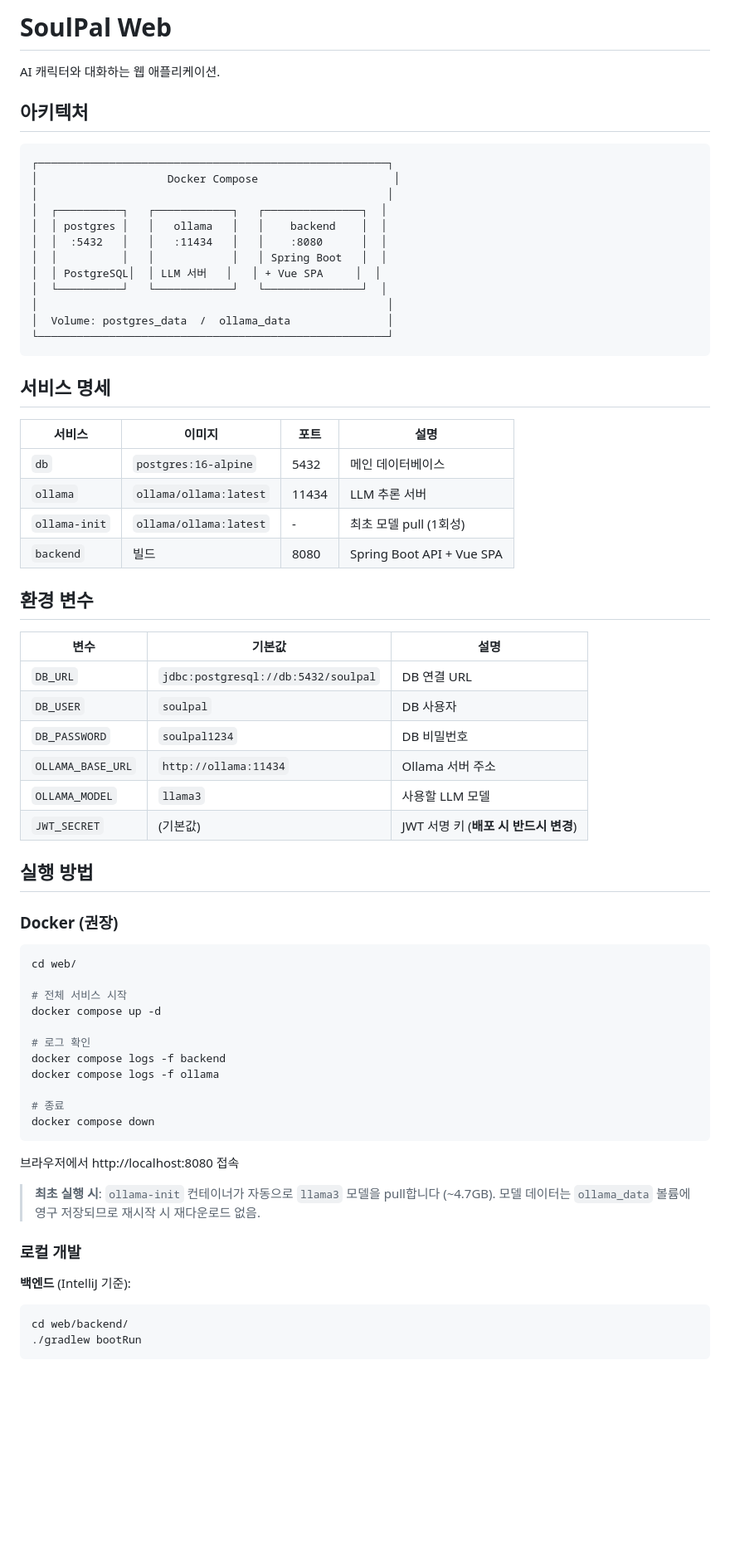
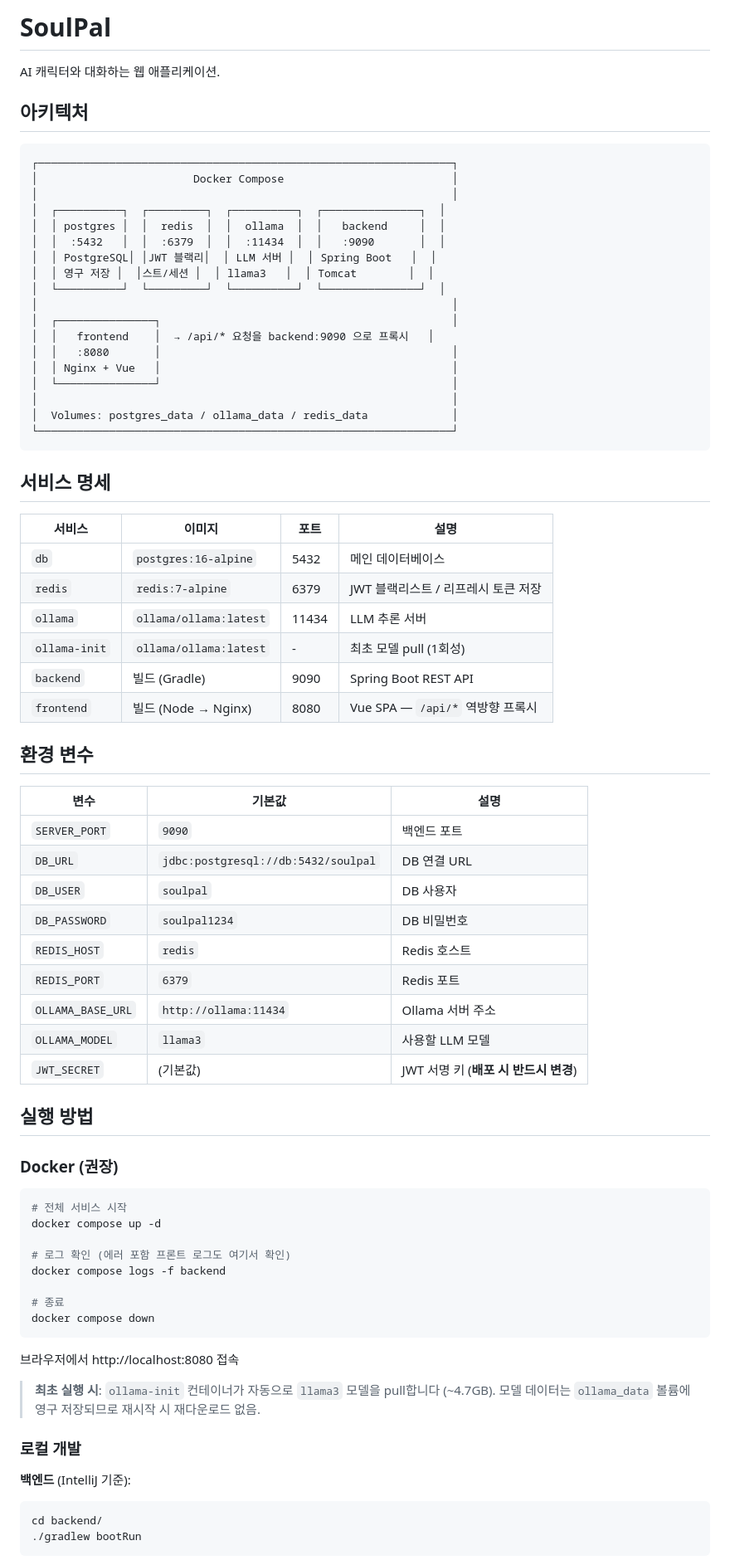
Before and after one commit to KROOKIMWOOBIN/SoulPal, a Markdown page: README.md, the part around one of its changes. Shown at 83% size. GitHub-like rendering; blank space fills up the shorter version.

````diff
--- a/README.md
+++ b/README.md
@@ -1,22 +1,28 @@
-# SoulPal Web
+# SoulPal
 
 AI 캐릭터와 대화하는 웹 애플리케이션.
 
 ## 아키텍처
 
 ```
-┌──────────────────────────────────────────────────────┐
-│                    Docker Compose                     │
-│                                                      │
-│  ┌──────────┐   ┌────────────┐   ┌───────────────┐  │
-│  │ postgres │   │   ollama   │   │    backend    │  │
-│  │  :5432   │   │   :11434   │   │    :8080      │  │
-│  │          │   │            │   │ Spring Boot   │  │
-│  │ PostgreSQL│  │ LLM 서버   │   │ + Vue SPA     │  │
-│  └──────────┘   └────────────┘   └───────────────┘  │
-│                                                      │
-│  Volume: postgres_data  /  ollama_data               │
-└──────────────────────────────────────────────────────┘
+┌────────────────────────────────────────────────────────────────┐
+│                        Docker Compose                          │
+│                                                                │
+│  ┌──────────┐  ┌─────────┐  ┌──────────┐  ┌───────────────┐  │
+│  │ postgres │  │  redis  │  │  ollama  │  │   backend     │  │
+│  │  :5432   │  │  :6379  │  │  :11434  │  │   :9090       │  │
+│  │ PostgreSQL│ │JWT 블랙리│  │ LLM 서버 │  │ Spring Boot   │  │
+│  │ 영구 저장 │  │스트/세션 │  │ llama3   │  │ Tomcat        │  │
+│  └──────────┘  └─────────┘  └──────────┘  └───────────────┘  │
+│                                                                │
+│  ┌───────────────┐                                             │
+│  │   frontend    │  → /api/* 요청을 backend:9090 으로 프록시   │
+│  │   :8080       │                                             │
+│  │ Nginx + Vue   │                                             │
+│  └───────────────┘                                             │
+│                                                                │
+│  Volumes: postgres_data / ollama_data / redis_data             │
+└────────────────────────────────────────────────────────────────┘
 ```
 
 ## 서비스 명세
@@ -24,17 +30,22 @@ AI 캐릭터와 대화하는 웹 애플리케이션.
 | 서비스 | 이미지 | 포트 | 설명 |
 |--------|--------|------|------|
 | `db` | `postgres:16-alpine` | 5432 | 메인 데이터베이스 |
+| `redis` | `redis:7-alpine` | 6379 | JWT 블랙리스트 / 리프레시 토큰 저장 |
 | `ollama` | `ollama/ollama:latest` | 11434 | LLM 추론 서버 |
 | `ollama-init` | `ollama/ollama:latest` | - | 최초 모델 pull (1회성) |
-| `backend` | 빌드 | 8080 | Spring Boot API + Vue SPA |
+| `backend` | 빌드 (Gradle) | 9090 | Spring Boot REST API |
+| `frontend` | 빌드 (Node → Nginx) | 8080 | Vue SPA — `/api/*` 역방향 프록시 |
 
 ## 환경 변수
 
 | 변수 | 기본값 | 설명 |
 |------|--------|------|
+| `SERVER_PORT` | `9090` | 백엔드 포트 |
 | `DB_URL` | `jdbc:postgresql://db:5432/soulpal` | DB 연결 URL |
 | `DB_USER` | `soulpal` | DB 사용자 |
 | `DB_PASSWORD` | `soulpal1234` | DB 비밀번호 |
+| `REDIS_HOST` | `redis` | Redis 호스트 |
+| `REDIS_PORT` | `6379` | Redis 포트 |
 | `OLLAMA_BASE_URL` | `http://ollama:11434` | Ollama 서버 주소 |
 | `OLLAMA_MODEL` | `llama3` | 사용할 LLM 모델 |
 | `JWT_SECRET` | (기본값) | JWT 서명 키 (**배포 시 반드시 변경**) |
@@ -44,14 +55,11 @@ AI 캐릭터와 대화하는 웹 애플리케이션.
 ### Docker (권장)
 
 ```bash
-cd web/
-
 # 전체 서비스 시작
 docker compose up -d
 
-# 로그 확인
+# 로그 확인 (에러 포함 프론트 로그도 여기서 확인)
 docker compose logs -f backend
-docker compose logs -f ollama
 
 # 종료
 docker compose down
@@ -66,7 +74,7 @@ docker compose down
 
 **백엔드** (IntelliJ 기준):
 ```bash
-cd web/backend/
+cd backend/
 ./gradlew bootRun
 ```
 - Java 21 toolchain 자동 설정
````
Also changed, not shown: other parts of README.md (+56 -15 lines).
